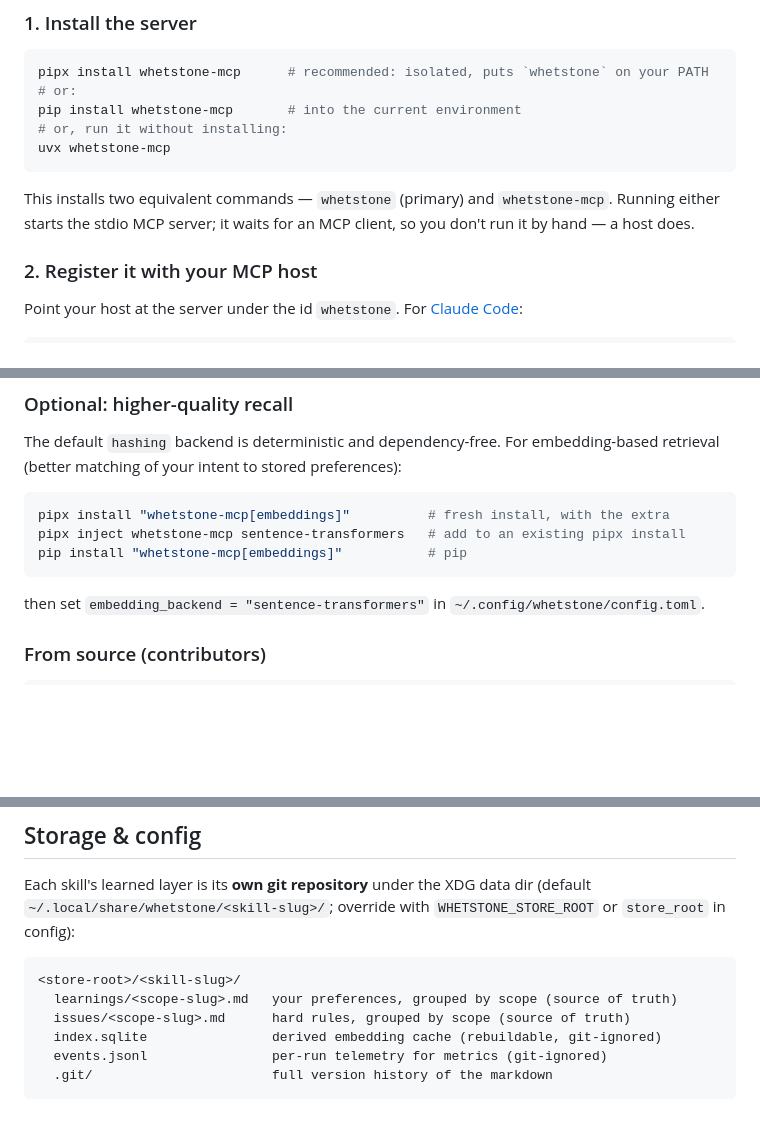
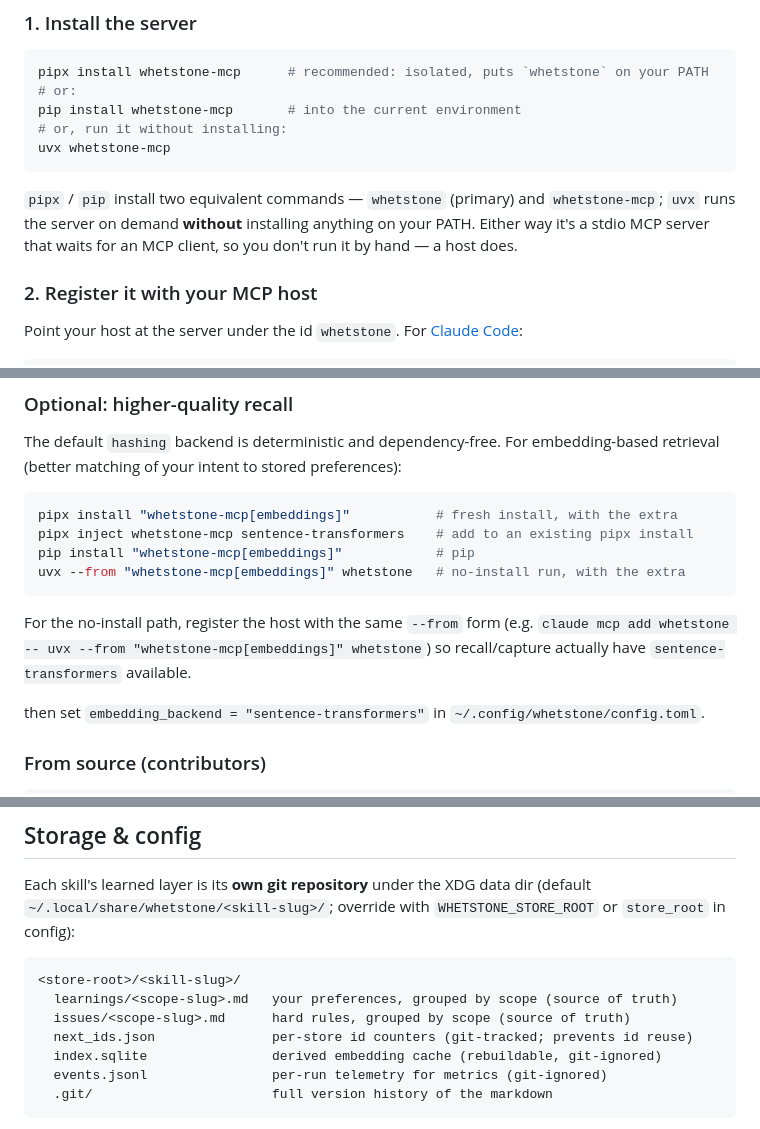
Before and after one commit to HrudithL/whetstone, a Markdown page: README.md, 3 parts joined by grey strips. Drawn GitHub-style; blank space fills up the shorter version.

Commit message:
docs: tighten the uvx path + restore next_ids.json in the layout (Codex P3s)
- Clarify that pipx/pip install the `whetstone`/`whetstone-mcp` commands while
  uvx runs on demand without installing anything on PATH.
- Add the no-install embeddings form (`uvx --from "whetstone-mcp[embeddings]"
  whetstone`) + the matching `claude mcp add` registration, so a uvx user who
  sets the sentence-transformers backend actually has the extra available.
- Restore `next_ids.json` to the store-layout diagram (git-tracked id counters
  that prevent id reuse — dropped in the rewrite).

Co-Authored-By: Claude Opus 4.8 (1M context) <noreply@anthropic.com>

````diff
--- a/README.md
+++ b/README.md
@@ -45,8 +45,9 @@ pip install whetstone-mcp       # into the current environment
 uvx whetstone-mcp
 ```
 
-This installs two equivalent commands — `whetstone` (primary) and `whetstone-mcp`. Running either
-starts the stdio MCP server; it waits for an MCP client, so you don't run it by hand — a host does.
+`pipx` / `pip` install two equivalent commands — `whetstone` (primary) and `whetstone-mcp`; `uvx`
+runs the server on demand **without** installing anything on your PATH. Either way it's a stdio MCP
+server that waits for an MCP client, so you don't run it by hand — a host does.
 
 ### 2. Register it with your MCP host
 
@@ -80,10 +81,15 @@ The default `hashing` backend is deterministic and dependency-free. For embeddin
 (better matching of your intent to stored preferences):
 
 ```sh
-pipx install "whetstone-mcp[embeddings]"          # fresh install, with the extra
-pipx inject whetstone-mcp sentence-transformers   # add to an existing pipx install
-pip install "whetstone-mcp[embeddings]"           # pip
+pipx install "whetstone-mcp[embeddings]"           # fresh install, with the extra
+pipx inject whetstone-mcp sentence-transformers    # add to an existing pipx install
+pip install "whetstone-mcp[embeddings]"            # pip
+uvx --from "whetstone-mcp[embeddings]" whetstone   # no-install run, with the extra
 ```
+
+For the no-install path, register the host with the same `--from` form (e.g.
+`claude mcp add whetstone -- uvx --from "whetstone-mcp[embeddings]" whetstone`) so recall/capture
+actually have `sentence-transformers` available.
 
 then set `embedding_backend = "sentence-transformers"` in `~/.config/whetstone/config.toml`.
 
@@ -126,6 +132,7 @@ config):
 <store-root>/<skill-slug>/
   learnings/<scope-slug>.md   your preferences, grouped by scope (source of truth)
   issues/<scope-slug>.md      hard rules, grouped by scope (source of truth)
+  next_ids.json               per-store id counters (git-tracked; prevents id reuse)
   index.sqlite                derived embedding cache (rebuildable, git-ignored)
   events.jsonl                per-run telemetry for metrics (git-ignored)
   .git/                       full version history of the markdown
````
